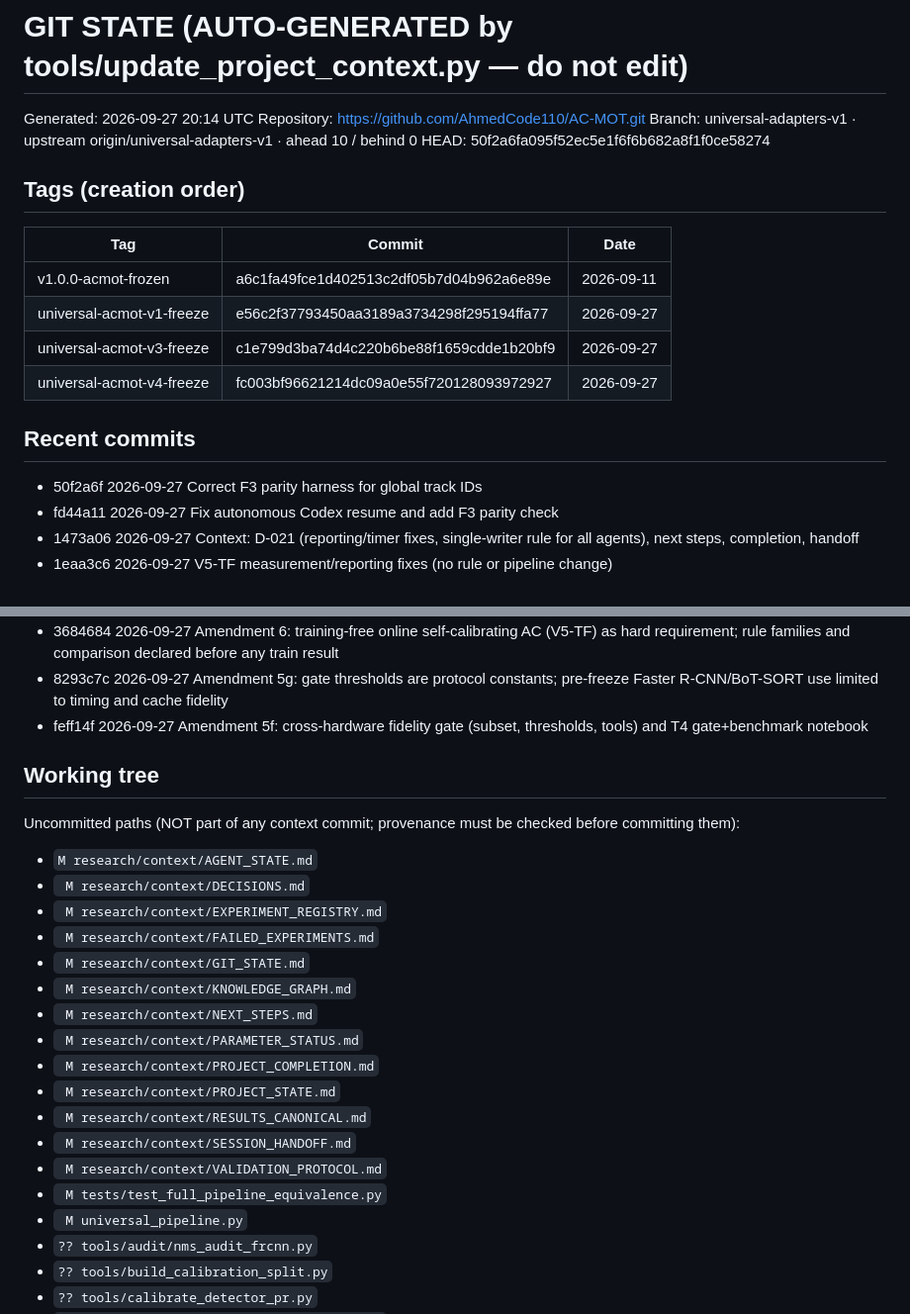
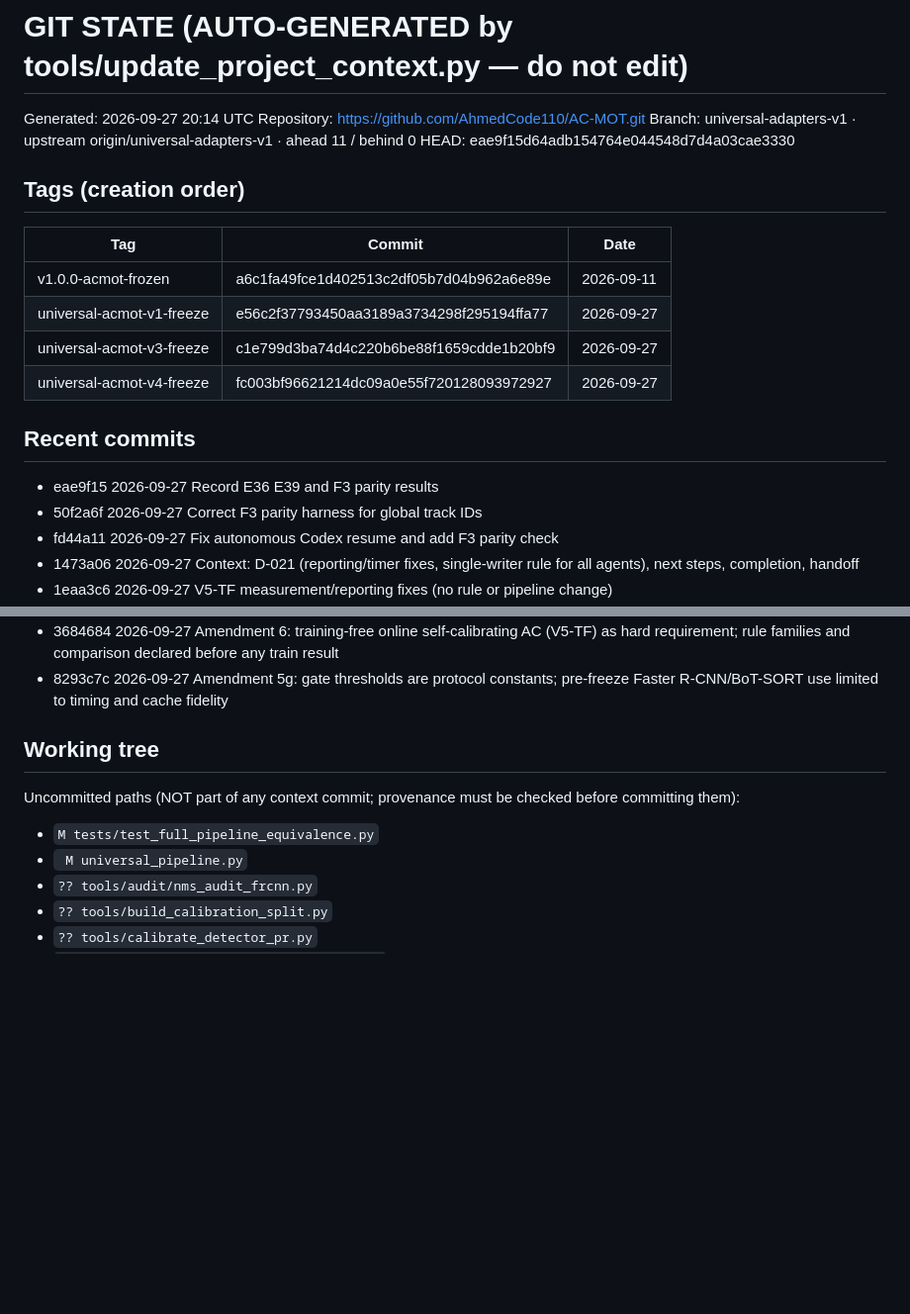
Before and after one commit to AhmedCode110/AC-MOT, a Markdown page: research/context/GIT_STATE.md, 2 parts joined by grey strips. Shown at 99% size. Drawn GitHub-style; blank space fills up the shorter version.

Commit message:
Refresh canonical git state

```diff
--- a/research/context/GIT_STATE.md
+++ b/research/context/GIT_STATE.md
@@ -2,8 +2,8 @@
 
 Generated: 2026-09-27 20:14 UTC
 Repository: https://github.com/AhmedCode110/AC-MOT.git
-Branch: universal-adapters-v1 · upstream origin/universal-adapters-v1 · ahead 10 / behind 0
-HEAD: 50f2a6fa095f52ec5e1f6f6b682a8f1f0ce58274
+Branch: universal-adapters-v1 · upstream origin/universal-adapters-v1 · ahead 11 / behind 0
+HEAD: eae9f15d64adb154764e044548d7d4a03cae3330
 
 ## Tags (creation order)
 | Tag | Commit | Date |
@@ -14,6 +14,7 @@ HEAD: 50f2a6fa095f52ec5e1f6f6b682a8f1f0ce58274
 | universal-acmot-v4-freeze | fc003bf96621214dc09a0e55f720128093972927 | 2026-09-27 |
 
 ## Recent commits
+- eae9f15 2026-09-27 Record E36 E39 and F3 parity results
 - 50f2a6f 2026-09-27 Correct F3 parity harness for global track IDs
 - fd44a11 2026-09-27 Fix autonomous Codex resume and add F3 parity check
 - 1473a06 2026-09-27 Context: D-021 (reporting/timer fixes, single-writer rule for all agents), next steps, completion, handoff
@@ -28,24 +29,10 @@ HEAD: 50f2a6fa095f52ec5e1f6f6b682a8f1f0ce58274
 - fbbd70a 2026-09-27 V5-TF cache queue: detector-native suppression caches (caching only)
 - 3684684 2026-09-27 Amendment 6: training-free online self-calibrating AC (V5-TF) as hard requirement; rule families and comparison declared before any train result
 - 8293c7c 2026-09-27 Amendment 5g: gate thresholds are protocol constants; pre-freeze Faster R-CNN/BoT-SORT use limited to timing and cache fidelity
-- feff14f 2026-09-27 Amendment 5f: cross-hardware fidelity gate (subset, thresholds, tools) and T4 gate+benchmark notebook
 
 ## Working tree
 Uncommitted paths (NOT part of any context commit; provenance must be checked before committing them):
-- `M research/context/AGENT_STATE.md`
-- ` M research/context/DECISIONS.md`
-- ` M research/context/EXPERIMENT_REGISTRY.md`
-- ` M research/context/FAILED_EXPERIMENTS.md`
-- ` M research/context/GIT_STATE.md`
-- ` M research/context/KNOWLEDGE_GRAPH.md`
-- ` M research/context/NEXT_STEPS.md`
-- ` M research/context/PARAMETER_STATUS.md`
-- ` M research/context/PROJECT_COMPLETION.md`
-- ` M research/context/PROJECT_STATE.md`
-- ` M research/context/RESULTS_CANONICAL.md`
-- ` M research/context/SESSION_HANDOFF.md`
-- ` M research/context/VALIDATION_PROTOCOL.md`
-- ` M tests/test_full_pipeline_equivalence.py`
+- `M tests/test_full_pipeline_equivalence.py`
 - ` M universal_pipeline.py`
 - `?? tools/audit/nms_audit_frcnn.py`
 - `?? tools/build_calibration_split.py`
```
Also changed, not shown: research/context/PROJECT_STATE.md (+3 -3 lines).
